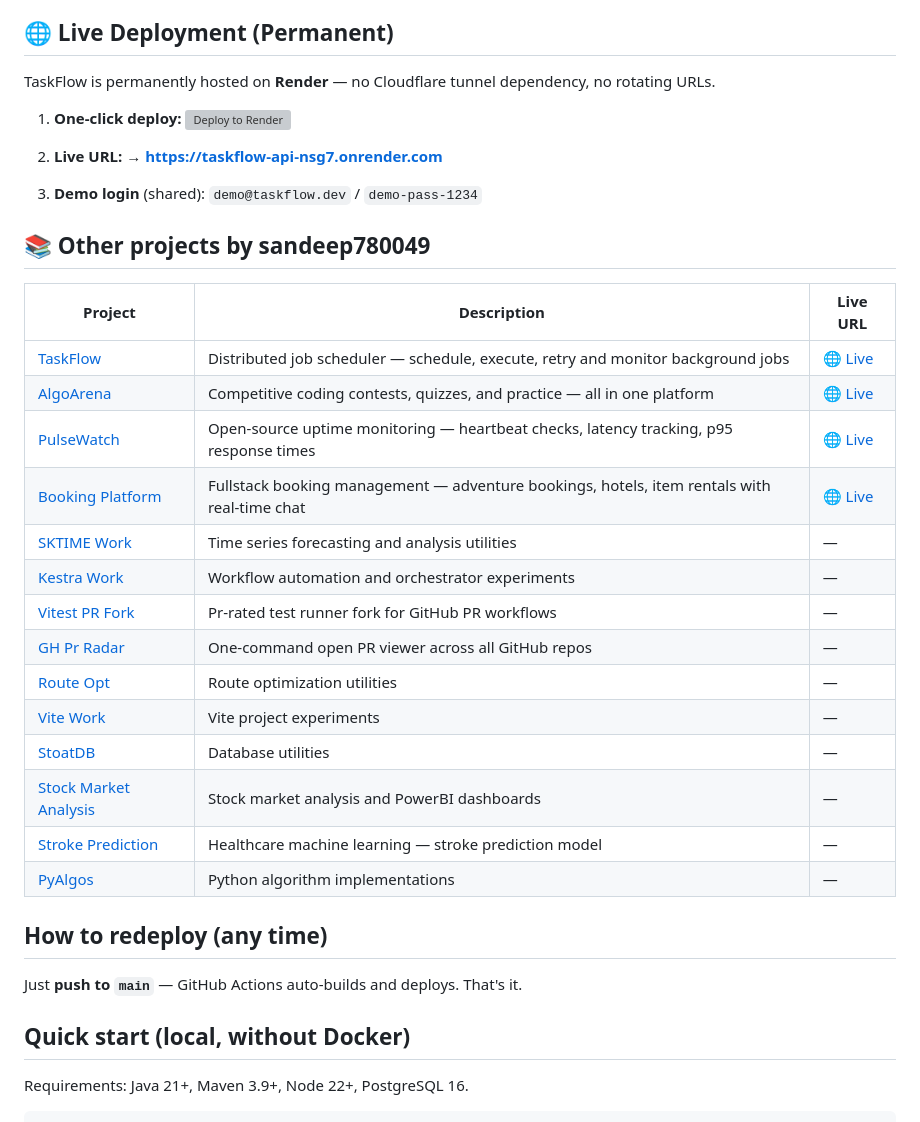
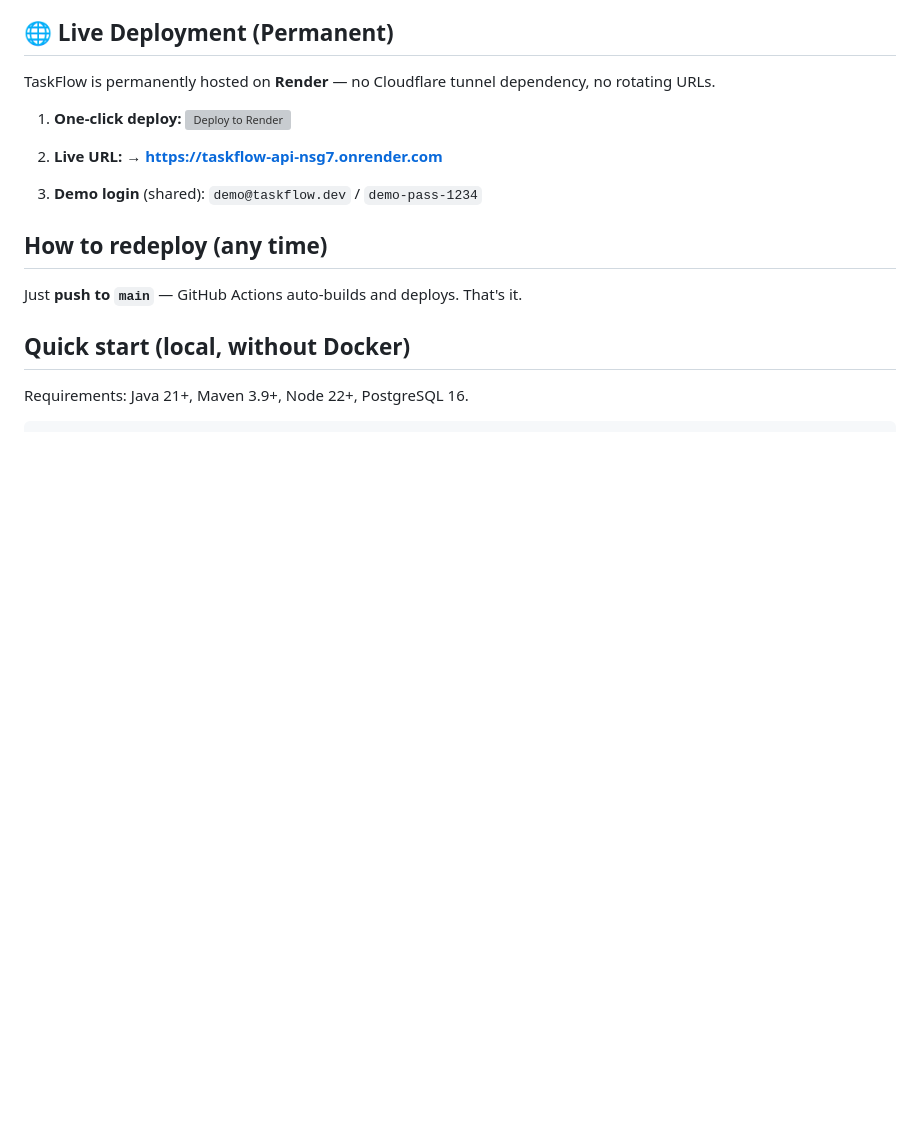
Before and after one commit to sandeep780049/taskflow, a Markdown page: README.md, the part around one of its changes. Drawn GitHub-style; blank space fills up the shorter version; grey boxes are pictures that could not be loaded.

Commit message:
docs: clean up README without other projects section

```diff
--- a/README.md
+++ b/README.md
@@ -22,25 +22,6 @@ TaskFlow is permanently hosted on **Render** — no Cloudflare tunnel dependency
 2. **Live URL:** → [**https://taskflow-api-nsg7.onrender.com**](https://taskflow-api-nsg7.onrender.com)
 
 3. **Demo login** (shared): `demo@taskflow.dev` / `demo-pass-1234`
-
-## 📚 Other projects by sandeep780049
-
-| Project | Description | Live URL |
-|---|---|---|
-| [TaskFlow](./README.md) | Distributed job scheduler — schedule, execute, retry and monitor background jobs | [🌐 Live](https://taskflow-api-nsg7.onrender.com) |
-| [AlgoArena](algoarena/README.md) | Competitive coding contests, quizzes, and practice — all in one platform | [🌐 Live](https://algoarena-9nwy.onrender.com) |
-| [PulseWatch](pulsewatch/README.md) | Open-source uptime monitoring — heartbeat checks, latency tracking, p95 response times | [🌐 Live](https://pulsewatch-web.onrender.com) |
-| [Booking Platform](Desktop/booking-platform/README.md) | Fullstack booking management — adventure bookings, hotels, item rentals with real-time chat | [🌐 Live](https://booking-platform-9tlk.onrender.com) |
-| [SKTIME Work](sktime-work/README.md) | Time series forecasting and analysis utilities | — |
-| [Kestra Work](kestra-work/README.md) | Workflow automation and orchestrator experiments | — |
-| [Vitest PR Fork](vitest-pr-fork/README.md) | Pr-rated test runner fork for GitHub PR workflows | — |
-| [GH Pr Radar](gh-pr-radar/README.md) | One-command open PR viewer across all GitHub repos | — |
-| [Route Opt](route-opt/README.md) | Route optimization utilities | — |
-| [Vite Work](vite-work/README.md) | Vite project experiments | — |
-| [StoatDB](stoatdb/README.md) | Database utilities | — |
-| [Stock Market Analysis](stock-market-analysis-powerbi/README.md) | Stock market analysis and PowerBI dashboards | — |
-| [Stroke Prediction](stroke-prediction/README.md) | Healthcare machine learning — stroke prediction model | — |
-| [PyAlgos](pyalgos/README.md) | Python algorithm implementations | — |
 
 ## How to redeploy (any time)
 
```
Also changed, not shown: other parts of README.md (+1 -2 lines).
